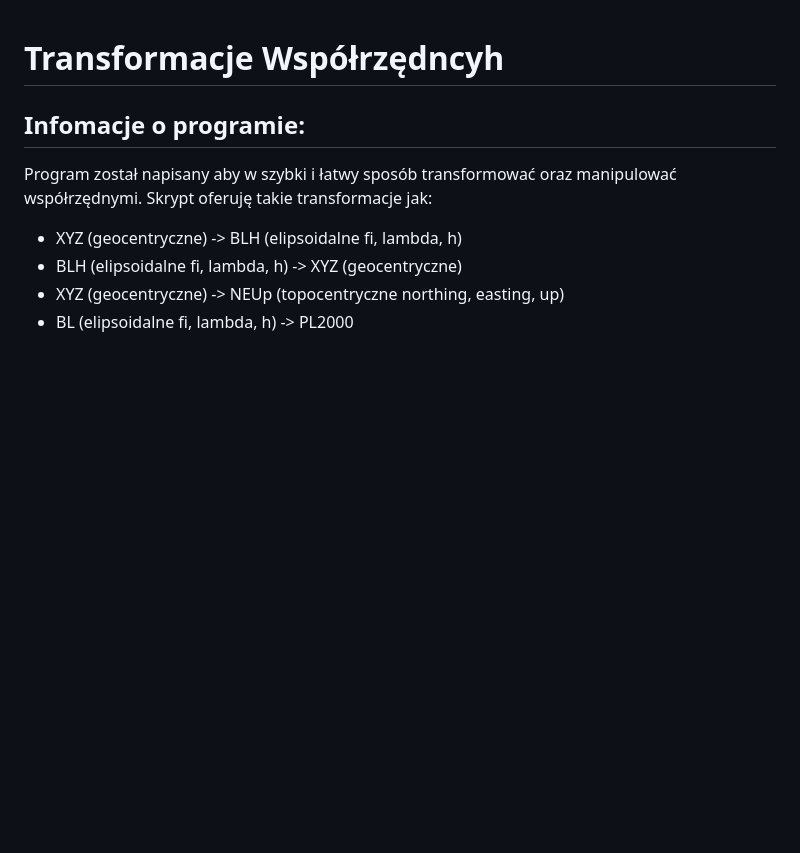
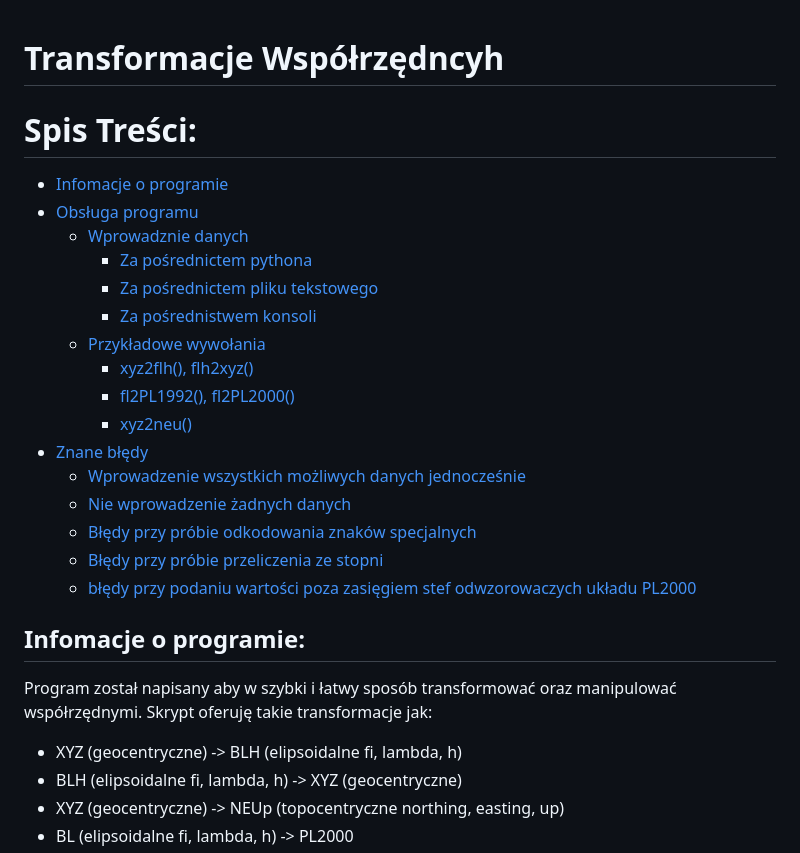
Before and after one commit to PlaceForNick/projekt_1, a Markdown page: README.md, the part around one of its changes. Rendered like a GitHub page; blank space fills up the shorter version.

```diff
--- a/README.md
+++ b/README.md
@@ -1,4 +1,23 @@
 # Transformacje Współrzędncyh
+
+# Spis Treści:
+- [Infomacje o programie](##-informacje-o-programie:)
+- [Obsługa programu](##-Obsługa-programu:)
+  - [Wprowadznie danych](##-Wprowadznie-danych:)
+    - [Za pośrednictem pythona](###-Za-pośrednictem-pythona:)
+    - [Za pośrednictem pliku tekstowego](###-Za-pośrednictem-pliku-tekstowego:)
+    - [Za pośrednistwem konsoli](###-Za-pośrednistwem-konsoli:)
+  - [Przykładowe wywołania](##-Przykładowe-wywołania:)
+    - [xyz2flh(), flh2xyz()](###-yz2flh(),-flh2xyz():)
+    - [fl2PL1992(), fl2PL2000()](###-fl2PL1992(),-fl2PL2000():)
+    - [xyz2neu()](###-xyz2neu():)
+- [Znane błędy](#-Znane-błędy)
+  - [Wprowadzenie wszystkich możliwych danych jednocześnie](##-Wprowadzenie-wszystkich-możliwych-danych-jednocześnie)
+  - [Nie wprowadzenie żadnych danych](##-Nie-wprowadzenie-żadnych-danych)
+  - [Błędy przy próbie odkodowania znaków specjalnych](##-błędy-przy-próbie-odkodowania-znaków-specjalnych)
+  - [Błędy przy próbie przeliczenia ze stopni](##-błądy-przy-próbie-przeliczenia-ze-stopni)
+  - [błędy przy podaniu wartości poza zasięgiem stef odwzorowaczych układu PL2000](##-błędy-przy-podaniu-wartości-poza-zasięgiem-stef-odwzorowaczych-układu-PL2000)
+
 ## Infomacje o programie:
 Program został napisany aby w szybki i łatwy sposób transformować oraz manipulować współrzędnymi. Skrypt oferuję takie transformacje jak:
   - XYZ (geocentryczne) -> BLH (elipsoidalne fi, lambda, h)
```
Also changed, not shown: other parts of README.md (+8 -8 lines).
